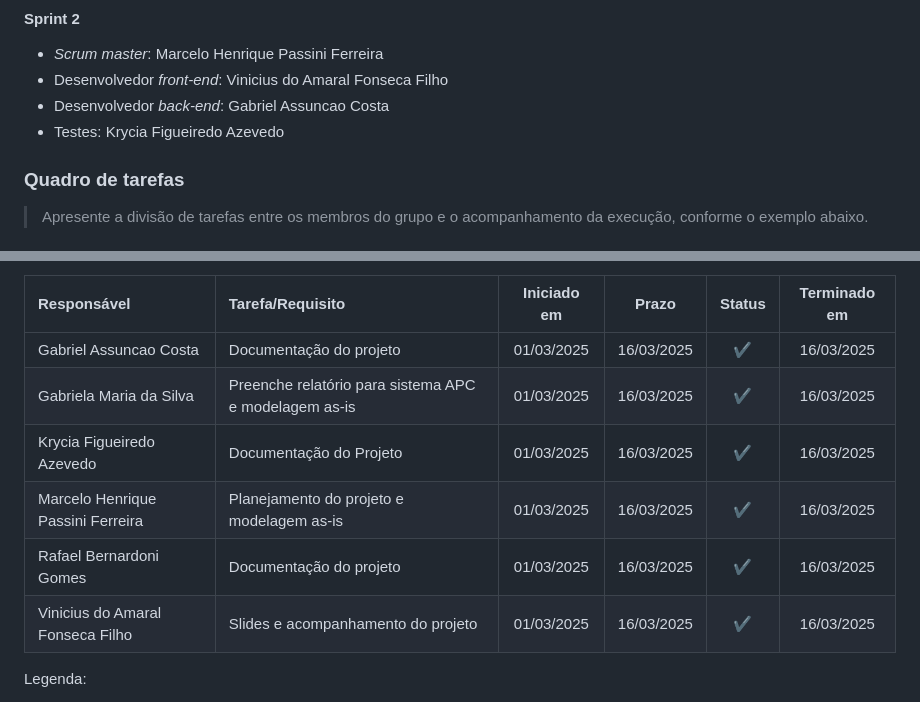
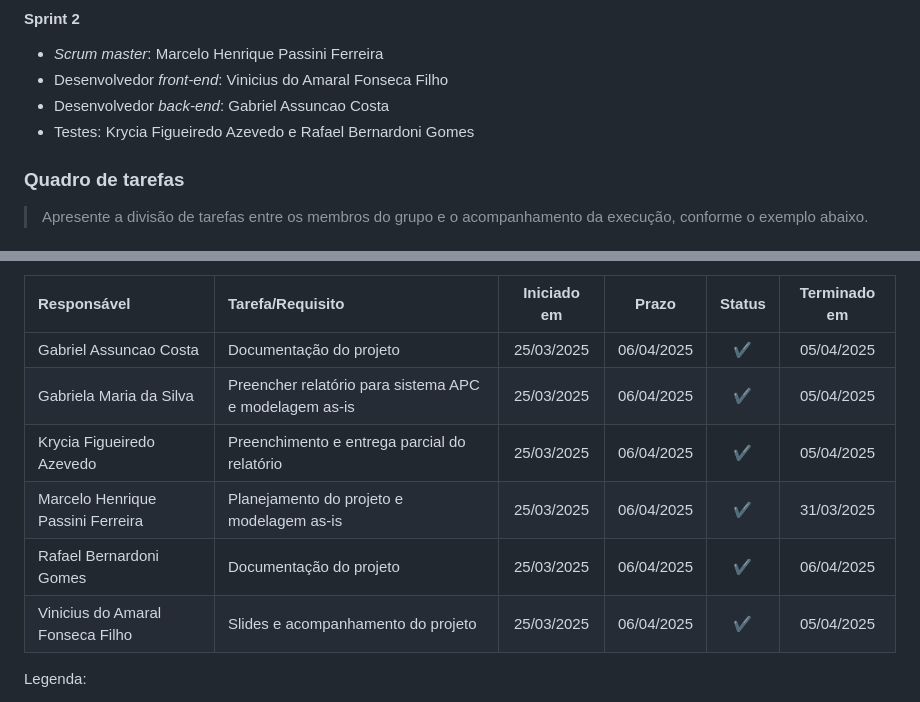
Before and after one commit to ICEI-PUC-Minas-PBE-ADS-SI/2025-1-p5-tias-FarmaCeltas, a Markdown page: docs/03-Metodologia.md, 2 parts joined by grey strips. Drawn GitHub-style.

```diff
--- a/docs/03-Metodologia.md
+++ b/docs/03-Metodologia.md
@@ -46,7 +46,7 @@ A configuração e o padrão do projeto foi dado pelas seguintes convenções:
 - _Scrum master_: Marcelo Henrique Passini Ferreira
 - Desenvolvedor _front-end_: Vinicius do Amaral Fonseca Filho
 - Desenvolvedor _back-end_: Gabriel Assuncao Costa
-- Testes: Krycia Figueiredo Azevedo
+- Testes: Krycia Figueiredo Azevedo e Rafael Bernardoni Gomes
 
 ###  Quadro de tarefas
 
@@ -71,12 +71,12 @@ Atualizado em: 26/03/2025
 
 | Responsável                          | Tarefa/Requisito                                        | Iniciado em    | Prazo      | Status   | Terminado em    |
 | :----                                |    :----                                                |      :----:    | :----:     | :----:   | :----:          |
-| Gabriel Assuncao Costa               | Documentação do projeto                                 | 01/03/2025     | 16/03/2025 | ✔️       |16/03/2025      |
-| Gabriela Maria da Silva              | Preenche relatório para sistema APC  e modelagem as-is  | 01/03/2025     | 16/03/2025 | ✔️       |16/03/2025      |
-| Krycia Figueiredo Azevedo            | Documentação do Projeto                                 | 01/03/2025     | 16/03/2025 | ✔️       |16/03/2025      |
-| Marcelo Henrique Passini Ferreira    | Planejamento do projeto e modelagem as-is               | 01/03/2025     | 16/03/2025 | ✔️       |16/03/2025      |
-| Rafael Bernardoni Gomes              | Documentação do projeto                                 | 01/03/2025     | 16/03/2025 | ✔️       |16/03/2025      |
-| Vinicius do Amaral Fonseca Filho     | Slides e acompanhamento do projeto                      | 01/03/2025     | 16/03/2025 | ✔️       |16/03/2025      |
+| Gabriel Assuncao Costa               | Documentação do projeto                                 | 25/03/2025     | 06/04/2025 | ✔️       |05/04/2025      |
+| Gabriela Maria da Silva              | Preencher relatório para sistema APC  e modelagem as-is | 25/03/2025     | 06/04/2025 | ✔️       |05/04/2025      |
+| Krycia Figueiredo Azevedo            | Preenchimento e entrega parcial do relatório            | 25/03/2025     | 06/04/2025 | ✔️       |05/04/2025      |
+| Marcelo Henrique Passini Ferreira    | Planejamento do projeto e modelagem as-is               | 25/03/2025     | 06/04/2025 | ✔️       |31/03/2025      |
+| Rafael Bernardoni Gomes              | Documentação do projeto                                 | 25/03/2025     | 06/04/2025 | ✔️       |06/04/2025      |
+| Vinicius do Amaral Fonseca Filho     | Slides e acompanhamento do projeto                      | 25/03/2025     | 06/04/2025 | ✔️       |05/04/2025      |
 
 
 Legenda:
```
Also changed, not shown: other parts of docs/03-Metodologia.md (+1 -1 lines).
